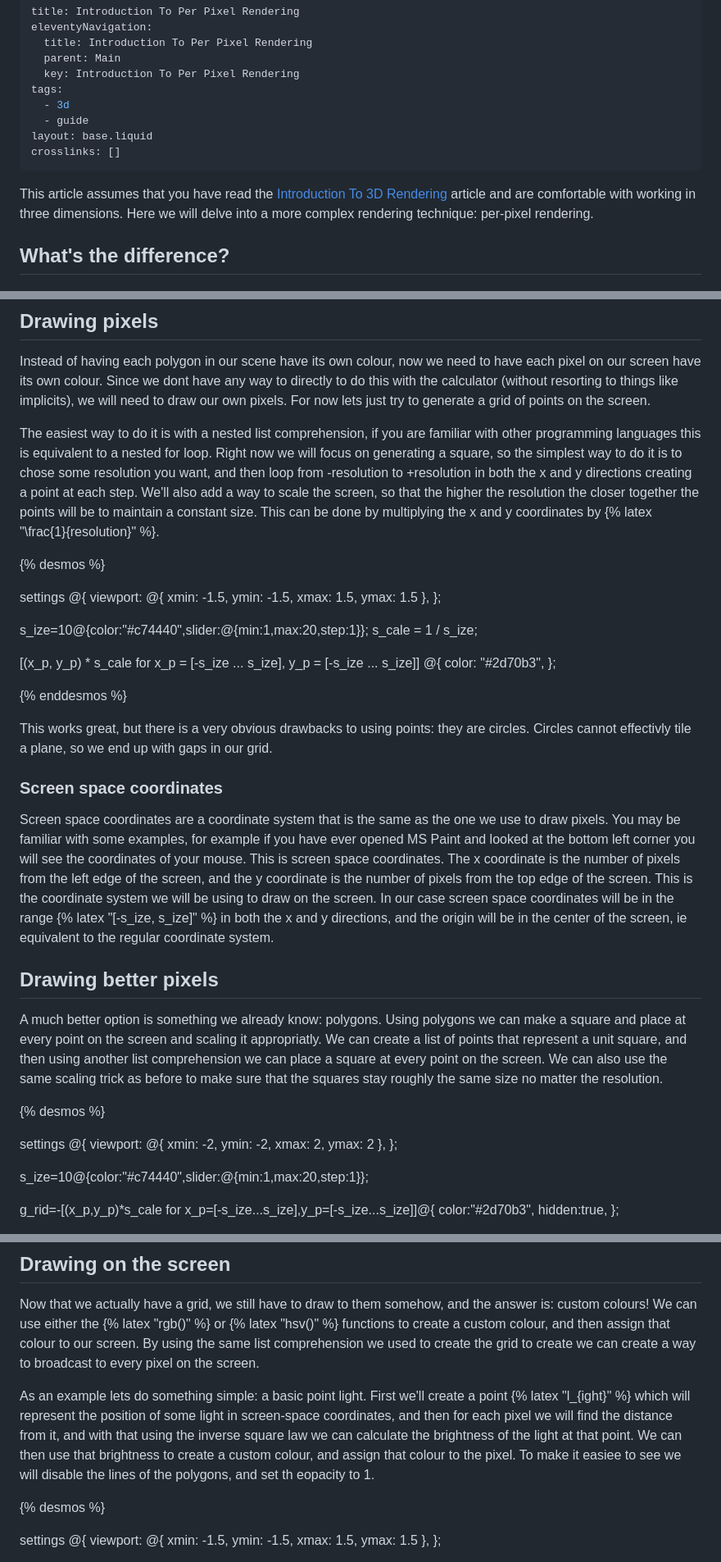
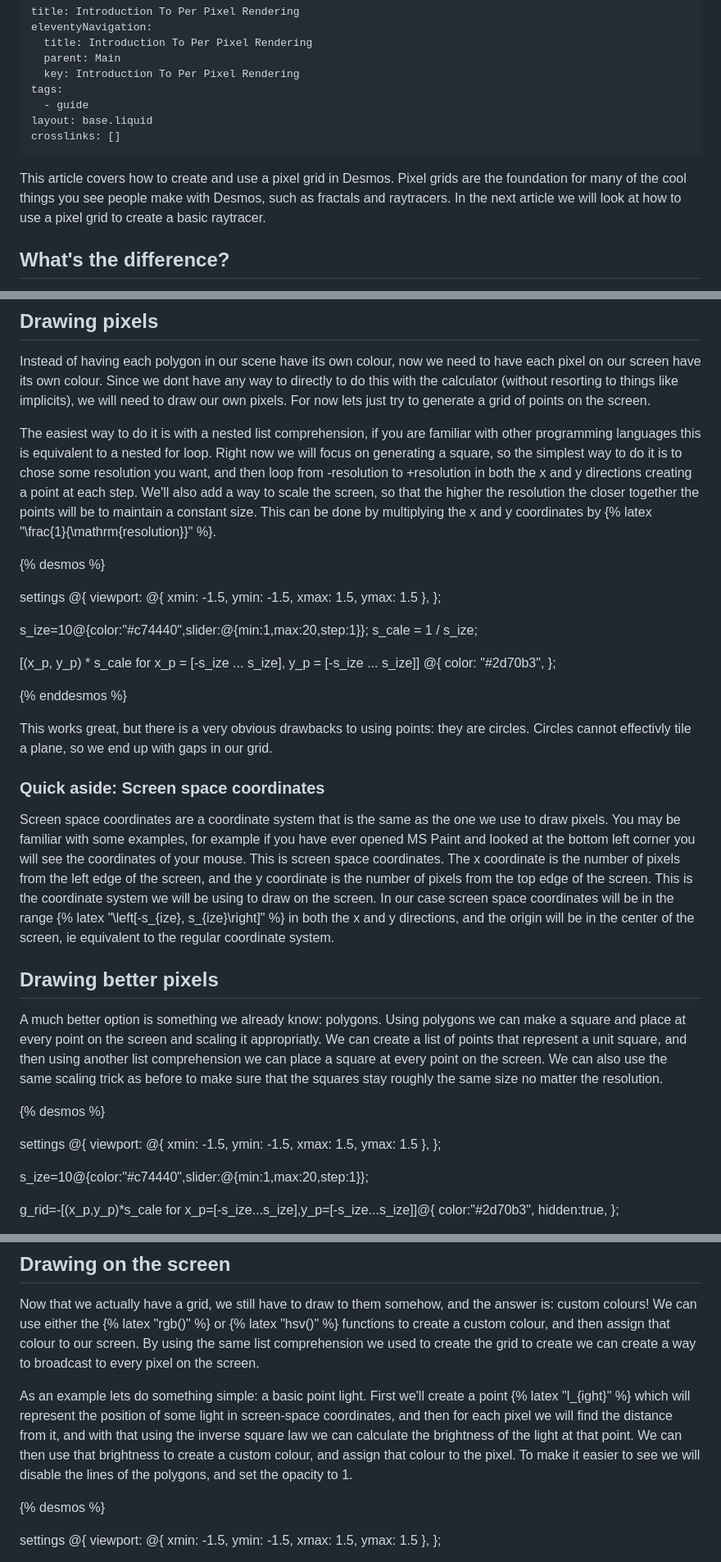
Before and after one commit to radian628/unofficial-desmos-wiki, a Markdown page: src/3d/per-pixel.md, 3 parts joined by grey strips. Shown at 82% size. Drawn GitHub-style.

Commit message:
fix typos

```diff
--- a/src/3d/per-pixel.md
+++ b/src/3d/per-pixel.md
@@ -5,13 +5,12 @@ eleventyNavigation:
   parent: Main
   key: Introduction To Per Pixel Rendering
 tags:
-  - 3d
   - guide
 layout: base.liquid
 crosslinks: []
 ---
 
-This article assumes that you have read the [Introduction To 3D Rendering](/3d/introduction-to-3d-rendering/) article and are comfortable with working in three dimensions. Here we will delve into a more complex rendering technique: per-pixel rendering.
+This article covers how to create and use a pixel grid in Desmos. Pixel grids are the foundation for many of the cool things you see people make with Desmos, such as fractals and raytracers. In the next article we will look at how to use a pixel grid to create a basic raytracer.
 
 ## What's the difference?
 You may be asking, why would I want to do per pixel rendering, and how is it any different than rendering meshes using the {% latex "polygon()" %} function? Rendering using the polygon function has one very significant limit: polygons must be a single colour, and most modern rendering methods require you to be able to modify not just the colour of every polygon in the scene, but every pixel on your screen. This is where per-pixel rendering comes in.
@@ -21,7 +20,7 @@ You may be asking, why would I want to do per pixel rendering, and how is it any
 ## Drawing pixels
 Instead of having each polygon in our scene have its own colour, now we need to have each pixel on our screen have its own colour. Since we dont have any way to directly to do this with the calculator (without resorting to things like implicits), we will need to draw our own pixels. For now lets just try to generate a grid of points on the screen.
 
-The easiest way to do it is with a nested list comprehension, if you are familiar with other programming languages this is equivalent to a nested for loop. Right now we will focus on generating a square, so the simplest way to do it is to chose some resolution you want, and then loop from -resolution to +resolution in both the x and y directions creating a point at each step. We'll also add a way to scale the screen, so that the higher the resolution the closer together the points will be to maintain a constant size. This can be done by multiplying the x and y coordinates by {% latex "\\frac{1}{resolution}" %}.
+The easiest way to do it is with a nested list comprehension, if you are familiar with other programming languages this is equivalent to a nested for loop. Right now we will focus on generating a square, so the simplest way to do it is to chose some resolution you want, and then loop from -resolution to +resolution in both the x and y directions creating a point at each step. We'll also add a way to scale the screen, so that the higher the resolution the closer together the points will be to maintain a constant size. This can be done by multiplying the x and y coordinates by {% latex "\\frac{1}{\\mathrm{resolution}}" %}.
 
 {% desmos %}
 
@@ -40,8 +39,8 @@ s_cale = 1 / s_ize;
 
 This works great, but there is a very obvious drawbacks to using points: they are circles. Circles cannot effectivly tile a plane, so we end up with gaps in our grid.
 
-### Screen space coordinates
-Screen space coordinates are a coordinate system that is the same as the one we use to draw pixels. You may be familiar with some examples, for example if you have ever opened MS Paint and looked at the bottom left corner you will see the coordinates of your mouse. This is screen space coordinates. The x coordinate is the number of pixels from the left edge of the screen, and the y coordinate is the number of pixels from the top edge of the screen. This is the coordinate system we will be using to draw on the screen. In our case screen space coordinates will be in the range {% latex "[-s_ize, s_ize]" %} in both the x and y directions, and the origin will be in the center of the screen, ie equivalent to the regular coordinate system.
+### Quick aside: Screen space coordinates
+Screen space coordinates are a coordinate system that is the same as the one we use to draw pixels. You may be familiar with some examples, for example if you have ever opened MS Paint and looked at the bottom left corner you will see the coordinates of your mouse. This is screen space coordinates. The x coordinate is the number of pixels from the left edge of the screen, and the y coordinate is the number of pixels from the top edge of the screen. This is the coordinate system we will be using to draw on the screen. In our case screen space coordinates will be in the range {% latex "\\left[-s_{ize}, s_{ize}\\right]" %} in both the x and y directions, and the origin will be in the center of the screen, ie equivalent to the regular coordinate system.
 
 ## Drawing better pixels
 A much better option is something we already know: polygons. Using polygons we can make a square and place at every point on the screen and scaling it appropriatly. We can create a list of points that represent a unit square, and then using another list comprehension we can place a square at every point on the screen. We can also use the same scaling trick as before to make sure that the squares stay roughly the same size no matter the resolution.
@@ -49,7 +48,7 @@ A much better option is something we already know: polygons. Using polygons we c
 {% desmos %}
 
 settings @{
-viewport: @{ xmin: -2, ymin: -2, xmax: 2, ymax: 2 },
+viewport: @{ xmin: -1.5, ymin: -1.5, xmax: 1.5, ymax: 1.5 },
 };
 
 s_ize=10@{color:"#c74440",slider:@{min:1,max:20,step:1}};
@@ -73,7 +72,7 @@ Great, now we have a grid of squares, but how do we actually adress them?
 
 Now that we actually have a grid, we still have to draw to them somehow, and the answer is: custom colours! We can use either the {% latex "rgb()" %} or {% latex "hsv()" %} functions to create a custom colour, and then assign that colour to our screen. By using the same list comprehension we used to create the grid to create we can create a way to broadcast to every pixel on the screen.
 
-As an example lets do something simple: a basic point light. First we'll create a point {% latex "l_{ight}" %} which will represent the position of some light in screen-space coordinates, and then for each pixel we will find the distance from it, and with that using the inverse square law we can calculate the brightness of the light at that point. We can then use that brightness to create a custom colour, and assign that colour to the pixel. To make it easiee to see we will disable the lines of the polygons, and set th eopacity to 1.
+As an example lets do something simple: a basic point light. First we'll create a point {% latex "l_{ight}" %} which will represent the position of some light in screen-space coordinates, and then for each pixel we will find the distance from it, and with that using the inverse square law we can calculate the brightness of the light at that point. We can then use that brightness to create a custom colour, and assign that colour to the pixel. To make it easier to see we will disable the lines of the polygons, and set the opacity to 1.
 
 {% desmos %}
 
```
Also changed, not shown: other parts of src/3d/per-pixel.md (+1 -1 lines).
